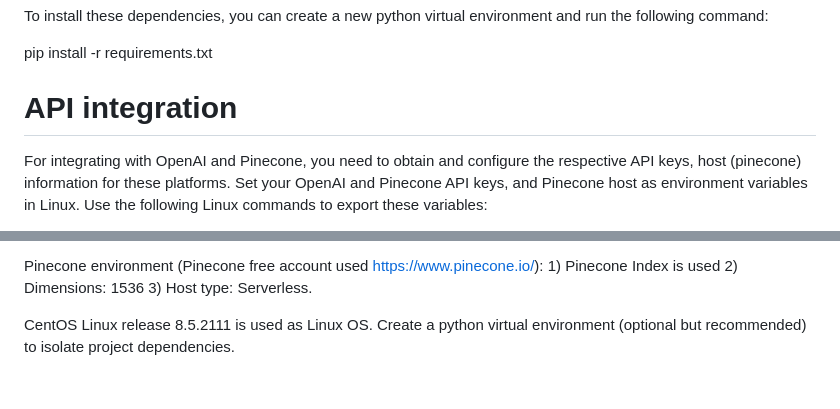
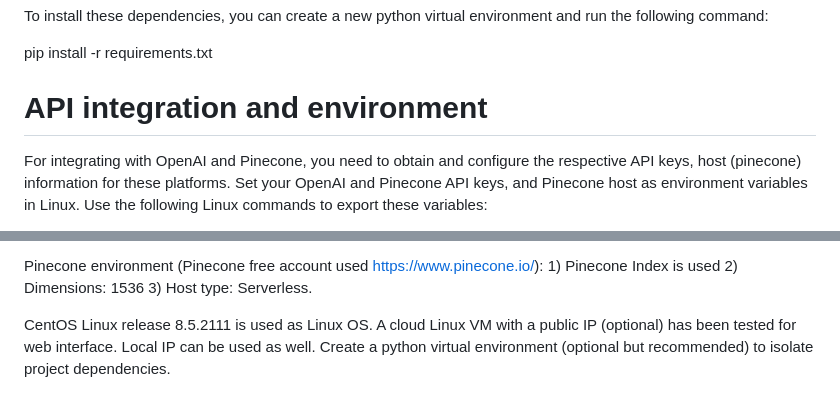
Before and after one commit to mmr116/document-search-using-vector-embeddings-openai-rag, a Markdown page: README.md, 2 parts joined by grey strips. Rendered like a GitHub page.

```diff
--- a/README.md
+++ b/README.md
@@ -36,7 +36,7 @@ To install these dependencies, you can create a new python virtual environment a
 
 pip install -r requirements.txt
 
-# API integration
+# API integration and environment
 
 For integrating with OpenAI and Pinecone, you need to obtain and configure the respective API keys, host (pinecone) information for these platforms. Set your OpenAI and Pinecone API keys, and Pinecone host as environment variables in Linux. Use the following Linux commands to export these variables:
 
@@ -50,4 +50,4 @@ Ensure you have an OpenAI account with valid API keys. You can create or obtain
 
 Pinecone environment (Pinecone free account used https://www.pinecone.io/): 1) Pinecone Index is used 2) Dimensions: 1536 3) Host type: Serverless.
 
-CentOS Linux release 8.5.2111 is used as Linux OS. Create a python virtual environment (optional but recommended) to isolate project dependencies.
+CentOS Linux release 8.5.2111 is used as Linux OS. A cloud Linux VM with a public IP (optional) has been tested for web interface. Local IP can be used as well. Create a python virtual environment (optional but recommended) to isolate project dependencies.
```
